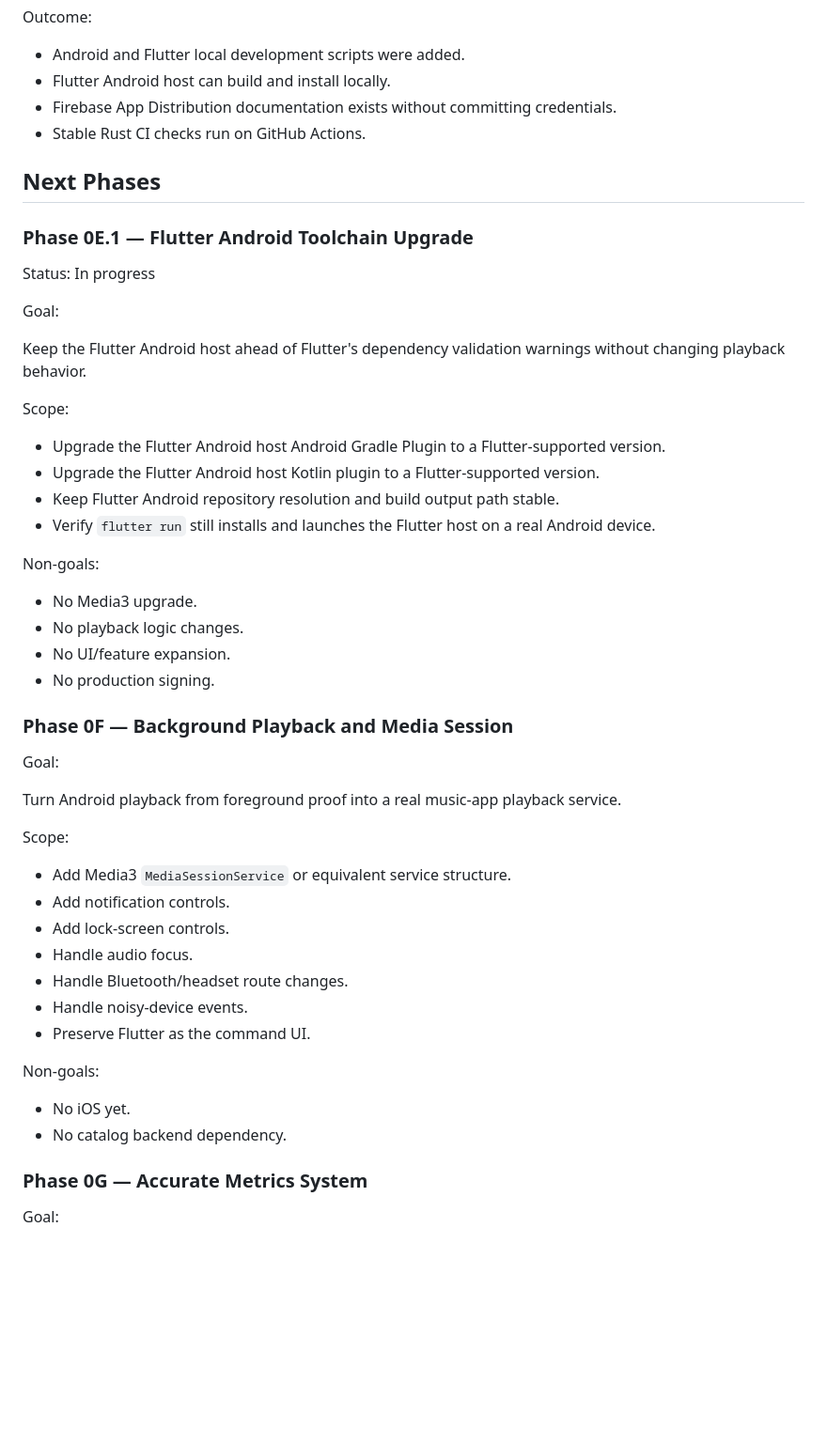
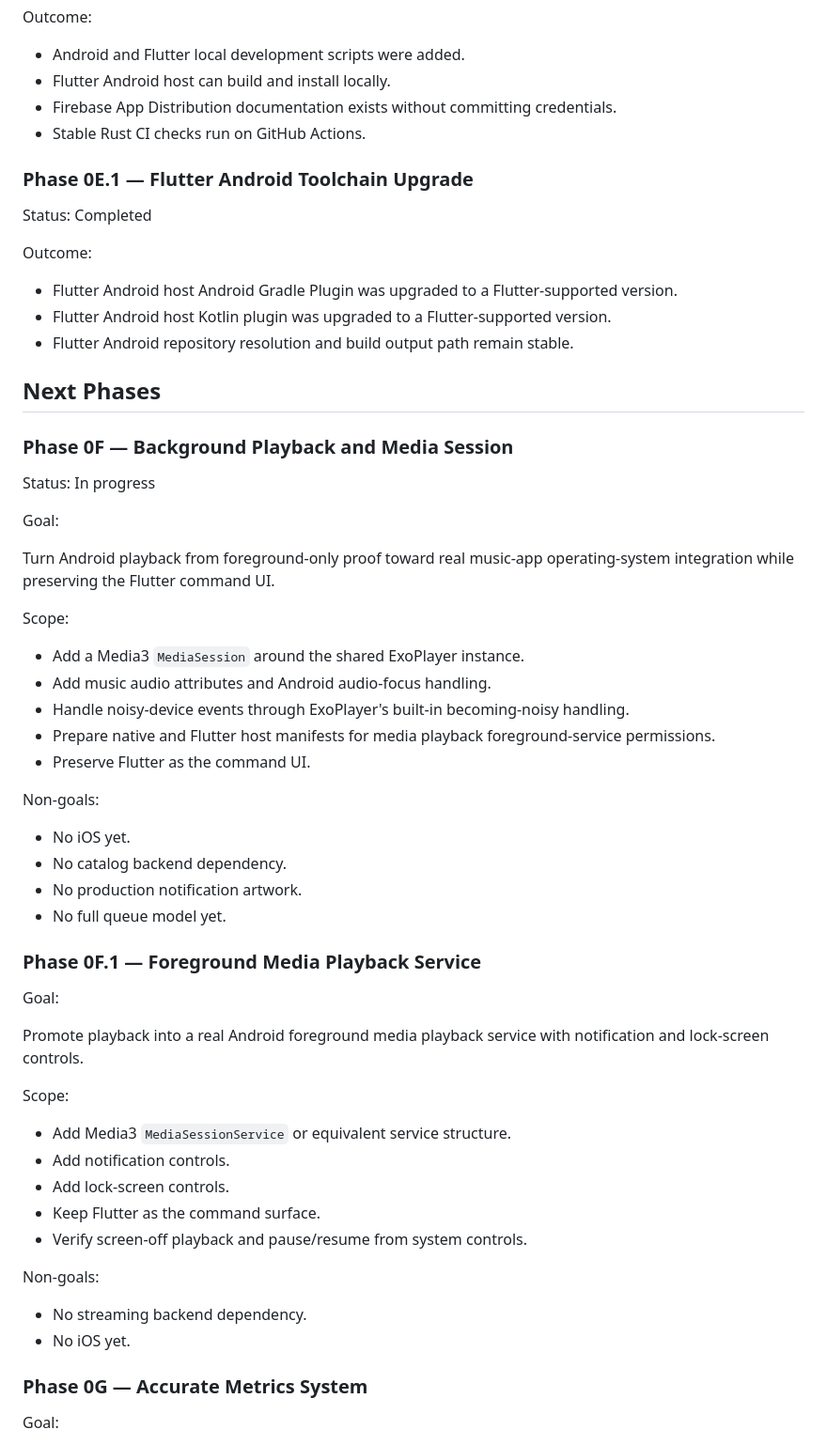
Before and after one commit to omarkhair70-droid/wavezero, a Markdown page: docs/ROADMAP.md, the part around the change. Shown at 94% size. Drawn GitHub-style; blank space fills up the shorter version.

Commit message:
Update roadmap for Phase 0F media session scope

```diff
--- a/docs/ROADMAP.md
+++ b/docs/ROADMAP.md
@@ -59,50 +59,59 @@ Outcome:
 - Firebase App Distribution documentation exists without committing credentials.
 - Stable Rust CI checks run on GitHub Actions.
 
+### Phase 0E.1 — Flutter Android Toolchain Upgrade
+
+Status: Completed
+
+Outcome:
+
+- Flutter Android host Android Gradle Plugin was upgraded to a Flutter-supported version.
+- Flutter Android host Kotlin plugin was upgraded to a Flutter-supported version.
+- Flutter Android repository resolution and build output path remain stable.
+
 ## Next Phases
 
-### Phase 0E.1 — Flutter Android Toolchain Upgrade
+### Phase 0F — Background Playback and Media Session
 
 Status: In progress
 
 Goal:
 
-Keep the Flutter Android host ahead of Flutter's dependency validation warnings without changing playback behavior.
+Turn Android playback from foreground-only proof toward real music-app operating-system integration while preserving the Flutter command UI.
 
 Scope:
 
-- Upgrade the Flutter Android host Android Gradle Plugin to a Flutter-supported version.
-- Upgrade the Flutter Android host Kotlin plugin to a Flutter-supported version.
-- Keep Flutter Android repository resolution and build output path stable.
-- Verify `flutter run` still installs and launches the Flutter host on a real Android device.
+- Add a Media3 `MediaSession` around the shared ExoPlayer instance.
+- Add music audio attributes and Android audio-focus handling.
+- Handle noisy-device events through ExoPlayer's built-in becoming-noisy handling.
+- Prepare native and Flutter host manifests for media playback foreground-service permissions.
+- Preserve Flutter as the command UI.
 
 Non-goals:
 
-- No Media3 upgrade.
-- No playback logic changes.
-- No UI/feature expansion.
-- No production signing.
+- No iOS yet.
+- No catalog backend dependency.
+- No production notification artwork.
+- No full queue model yet.
 
-### Phase 0F — Background Playback and Media Session
+### Phase 0F.1 — Foreground Media Playback Service
 
 Goal:
 
-Turn Android playback from foreground proof into a real music-app playback service.
+Promote playback into a real Android foreground media playback service with notification and lock-screen controls.
 
 Scope:
 
 - Add Media3 `MediaSessionService` or equivalent service structure.
 - Add notification controls.
 - Add lock-screen controls.
-- Handle audio focus.
-- Handle Bluetooth/headset route changes.
-- Handle noisy-device events.
-- Preserve Flutter as the command UI.
+- Keep Flutter as the command surface.
+- Verify screen-off playback and pause/resume from system controls.
 
 Non-goals:
 
+- No streaming backend dependency.
 - No iOS yet.
-- No catalog backend dependency.
 
 ### Phase 0G — Accurate Metrics System
 
```
